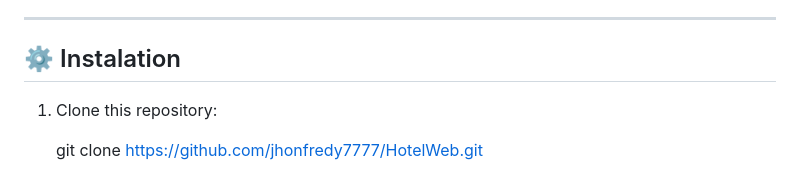
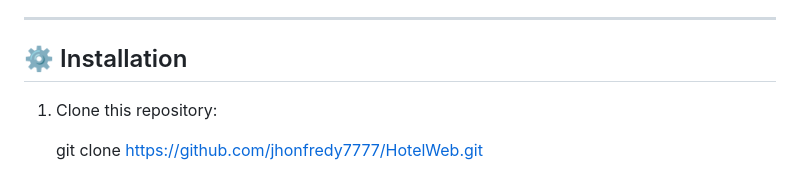
Before and after one commit to jhonfredy7777/HotelWeb, a Markdown page: README.MD, the part around the change. Rendered like a GitHub page.

Commit message:
now adding the completed readme

```diff
--- a/README.MD
+++ b/README.MD
@@ -28,7 +28,7 @@ The project was practically finished when I decided to make a repository and wor
 
 ---
 
-## ⚙️ Instalation
+## ⚙️ Installation
 
 1. Clone this repository:
 
```
